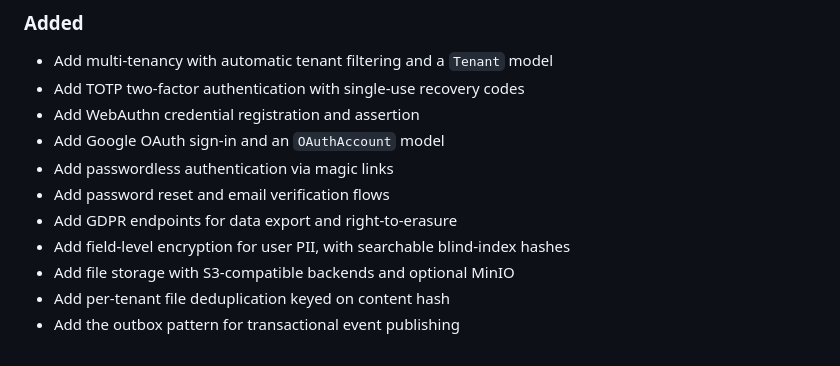
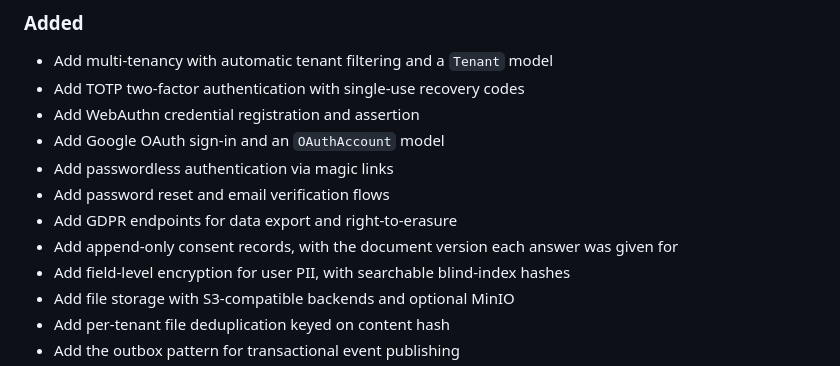
Before and after one commit to xrhstosmour/yap, a Markdown page: CHANGELOG.md, the part around the change. Rendered like a GitHub page.

Commit message:
Document consent records in the changelog

```diff
--- a/CHANGELOG.md
+++ b/CHANGELOG.md
@@ -16,6 +16,7 @@ and this project adheres to [semantic versioning](https://semver.org/spec/v2.0.0
 - Add passwordless authentication via magic links
 - Add password reset and email verification flows
 - Add GDPR endpoints for data export and right-to-erasure
+- Add append-only consent records, with the document version each answer was given for
 - Add field-level encryption for user PII, with searchable blind-index hashes
 - Add file storage with S3-compatible backends and optional MinIO
 - Add per-tenant file deduplication keyed on content hash
```
